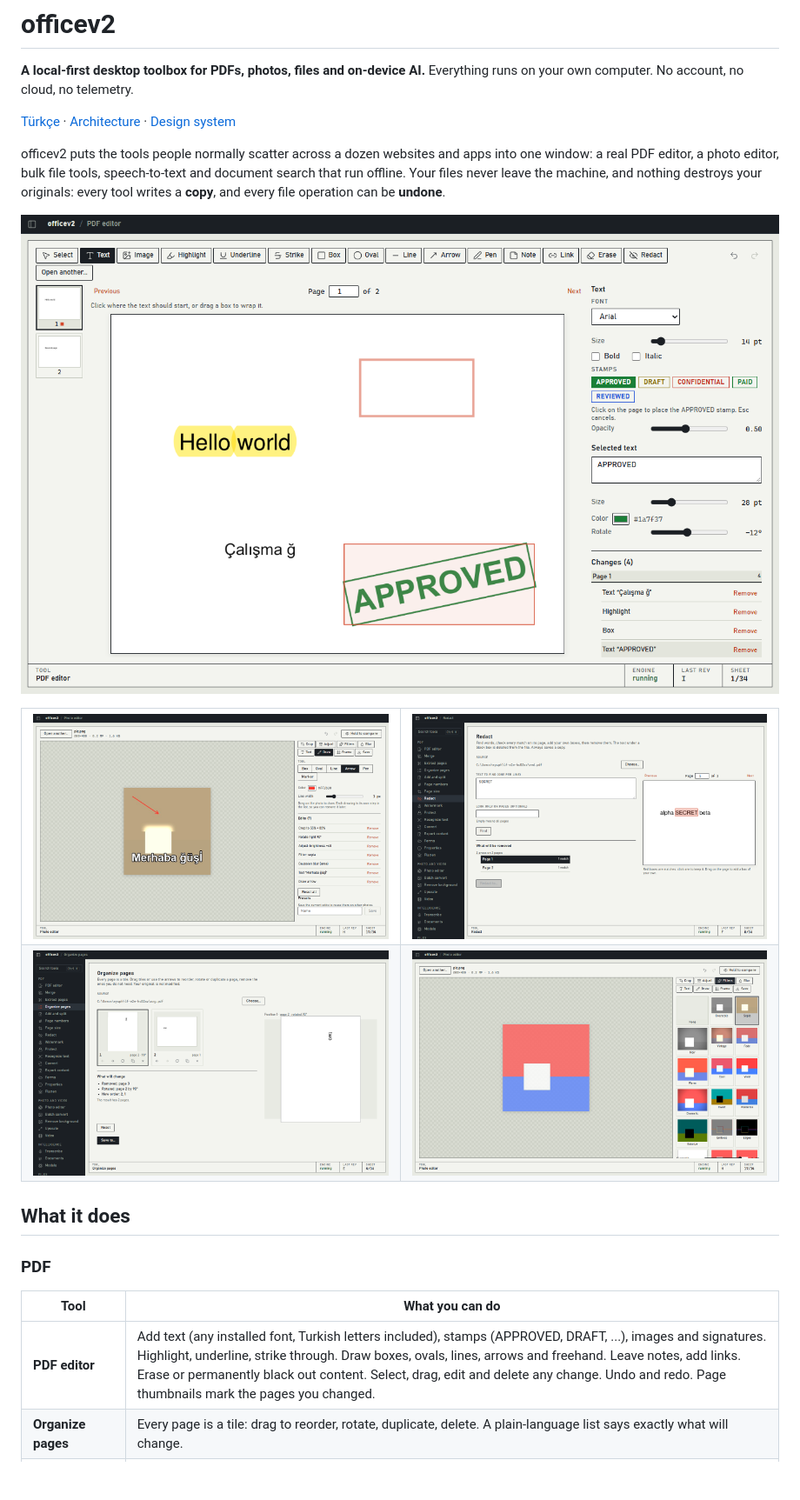
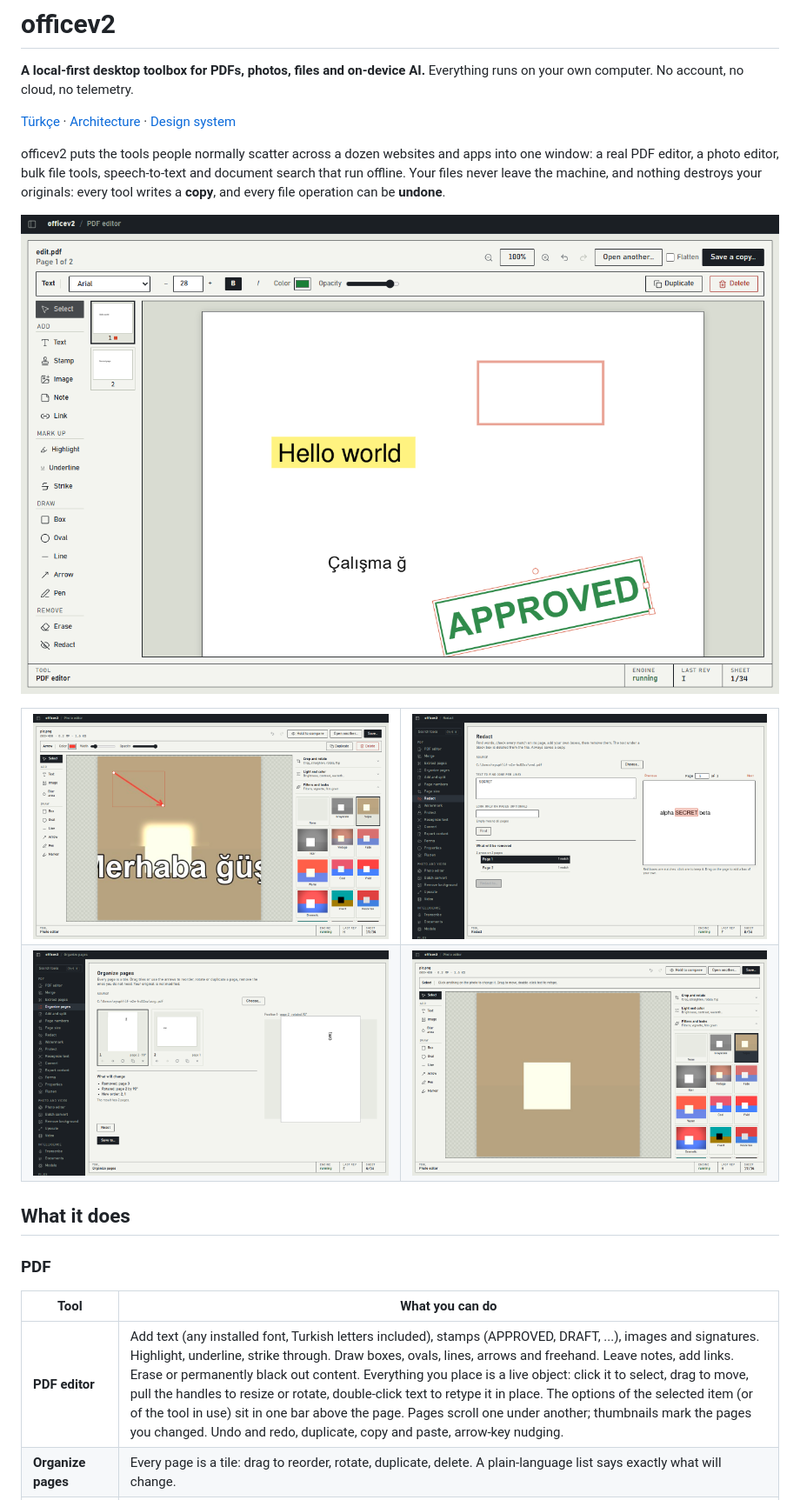
Before and after one commit to beyuphan/officev2, a Markdown page: README.md, the part around one of its changes. Shown at 87% size. Drawn GitHub-style; pictures changed too: docs/screenshots/pdf-editor.png, docs/screenshots/photo-editor.png, docs/screenshots/photo-filters.png; blank space fills up the shorter version.

```diff
--- a/README.md
+++ b/README.md
@@ -26,7 +26,7 @@ officev2 puts the tools people normally scatter across a dozen websites and apps
 
 | Tool | What you can do |
 |---|---|
-| **PDF editor** | Add text (any installed font, Turkish letters included), stamps (APPROVED, DRAFT, ...), images and signatures. Highlight, underline, strike through. Draw boxes, ovals, lines, arrows and freehand. Leave notes, add links. Erase or permanently black out content. Select, drag, edit and delete any change. Undo and redo. Page thumbnails mark the pages you changed. |
+| **PDF editor** | Add text (any installed font, Turkish letters included), stamps (APPROVED, DRAFT, ...), images and signatures. Highlight, underline, strike through. Draw boxes, ovals, lines, arrows and freehand. Leave notes, add links. Erase or permanently black out content. Everything you place is a live object: click it to select, drag to move, pull the handles to resize or rotate, double-click text to retype it in place. The options of the selected item (or of the tool in use) sit in one bar above the page. Pages scroll one under another; thumbnails mark the pages you changed. Undo and redo, duplicate, copy and paste, arrow-key nudging. |
 | **Organize pages** | Every page is a tile: drag to reorder, rotate, duplicate, delete. A plain-language list says exactly what will change. |
 | **Merge, Extract pages** | Merge with a page-by-page result map; pick pages from a thumbnail grid or type a range. |
 | **Add and split** | Insert blank pages or pages from another PDF; split every N pages, before given pages, or at bookmarks. |
```
Also changed, not shown: other parts of README.md (+3 -3 lines), ARCHITECTURE.md (+2 -1 lines), README-tr.md (+4 -4 lines), 10 other files.
